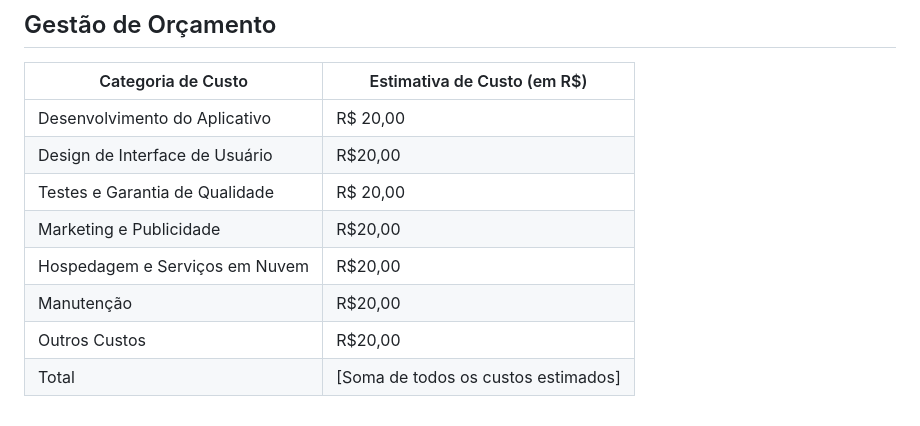
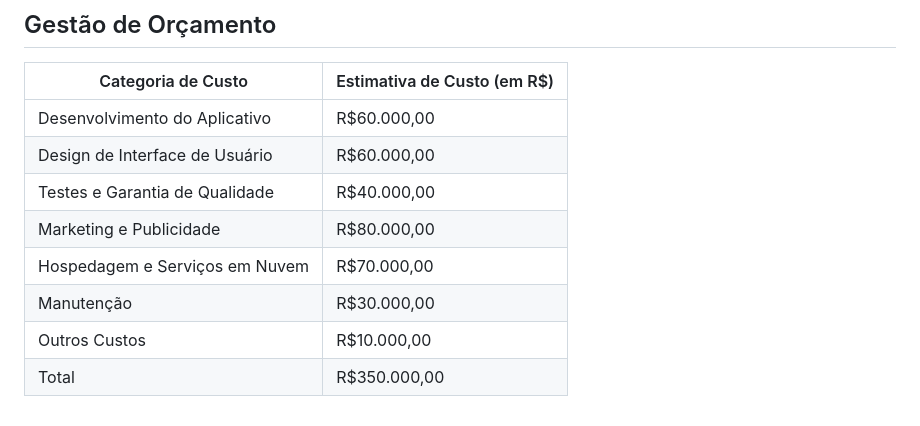
Before and after one commit to Ricardo-alencar65/Eduquei, a Markdown page: TIAM-Template/docs/02-Especificação do Projeto.md, the part around the change. Rendered like a GitHub page.

```diff
--- a/TIAM-Template/docs/02-Especificação do Projeto.md
+++ b/TIAM-Template/docs/02-Especificação do Projeto.md
@@ -156,11 +156,11 @@ O gerenciamento adequado de tarefas contribuirá para que o projeto alcance alto
 ## Gestão de Orçamento
 | Categoria de Custo        | Estimativa de Custo (em R$) |
 |---------------------------|-----------------------------|
-| Desenvolvimento do Aplicativo | R$ 20,00|
-| Design de Interface de Usuário |   R$20,00 |
-| Testes e Garantia de Qualidade |  R$ 20,00|
-| Marketing e Publicidade |  R$20,00 |
-| Hospedagem e Serviços em Nuvem | R$20,00 |
-| Manutenção |  R$20,00 |
-| Outros Custos |  R$20,00 |
-| Total |  [Soma de todos os custos estimados] |
+| Desenvolvimento do Aplicativo | R$60.000,00 |
+| Design de Interface de Usuário | R$60.000,00 |
+| Testes e Garantia de Qualidade | R$40.000,00 |
+| Marketing e Publicidade | R$80.000,00 |
+| Hospedagem e Serviços em Nuvem | R$70.000,00 |
+| Manutenção | R$30.000,00 |
+| Outros Custos | R$10.000,00 |
+| Total |  R$350.000,00|
```
